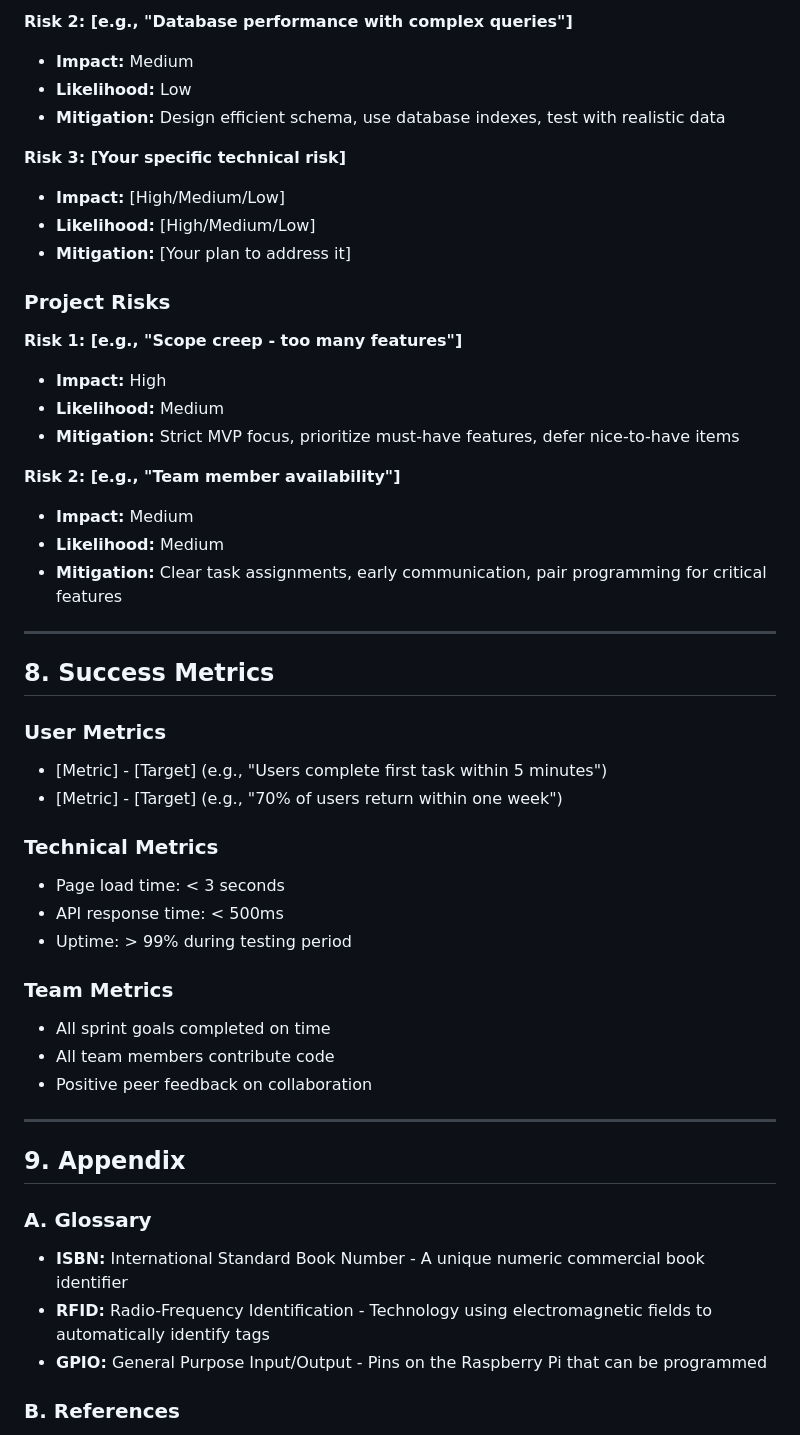
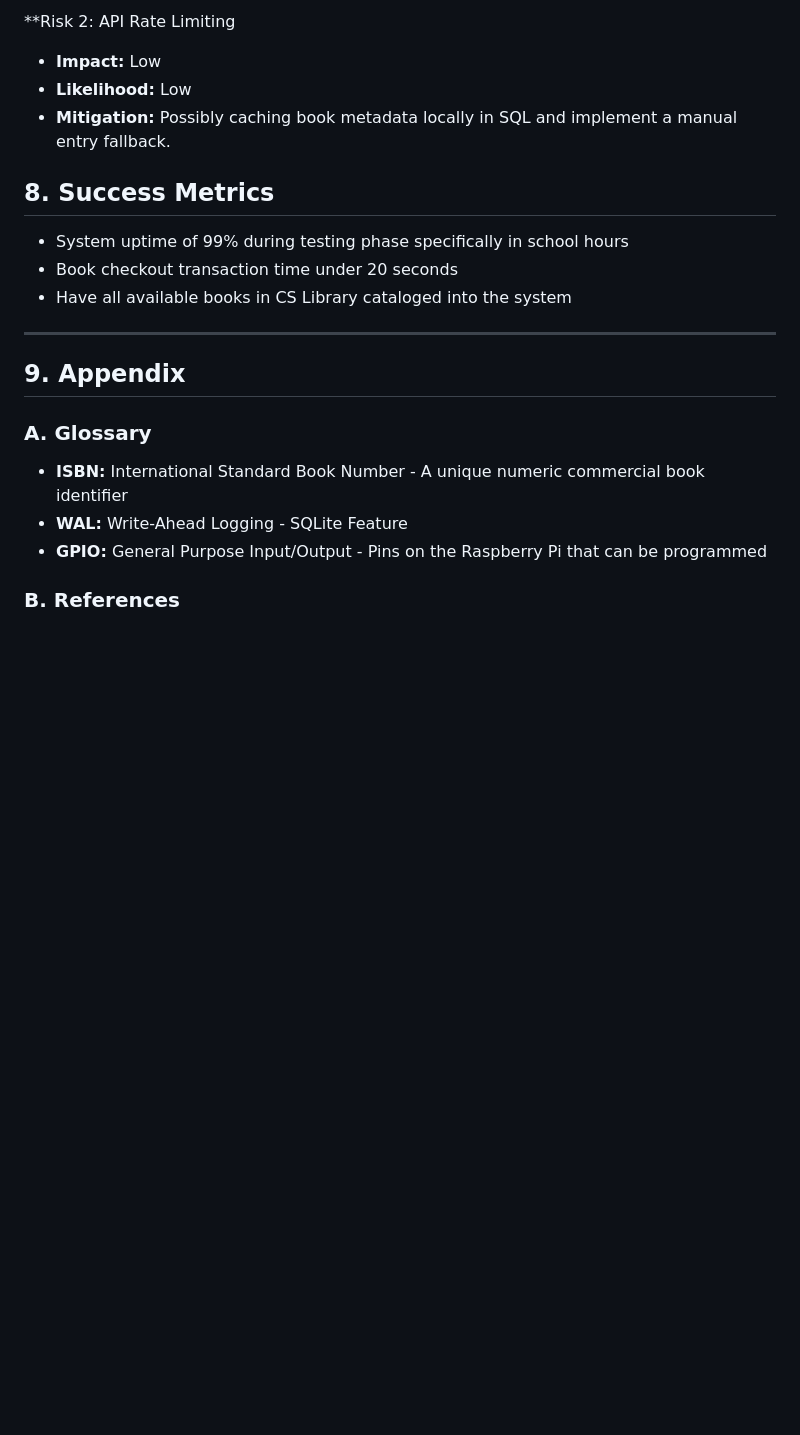
Before and after one commit to AmilcarArmmand/CS_Library_Nuc_Project, a Markdown page: docs/srs.md, the part around one of its changes. Drawn GitHub-style; blank space fills up the shorter version.

```diff
--- a/docs/srs.md
+++ b/docs/srs.md
@@ -1051,43 +991,16 @@ Security Layer:
 
-**Risk 2: [e.g., "Database performance with complex queries"]**
-- **Impact:** Medium
+**Risk 2: API Rate Limiting
+- **Impact:** Low
 - **Likelihood:** Low
-- **Mitigation:** Design efficient schema, use database indexes, test with realistic data
+- **Mitigation:** Possibly caching book metadata locally in SQL and implement a manual entry fallback.
 
-**Risk 3: [Your specific technical risk]**
-- **Impact:** [High/Medium/Low]
-- **Likelihood:** [High/Medium/Low]
-- **Mitigation:** [Your plan to address it]
 
-### Project Risks
-
-**Risk 1: [e.g., "Scope creep - too many features"]**
-- **Impact:** High
-- **Likelihood:** Medium
-- **Mitigation:** Strict MVP focus, prioritize must-have features, defer nice-to-have items
-
-**Risk 2: [e.g., "Team member availability"]**
-- **Impact:** Medium
-- **Likelihood:** Medium
-- **Mitigation:** Clear task assignments, early communication, pair programming for critical features
-
----
 
 ## 8. Success Metrics
 
-### User Metrics
-- [Metric] - [Target] (e.g., "Users complete first task within 5 minutes")
-- [Metric] - [Target] (e.g., "70% of users return within one week")
-
-### Technical Metrics
-- Page load time: < 3 seconds
-- API response time: < 500ms
-- Uptime: > 99% during testing period
-
-### Team Metrics
-- All sprint goals completed on time
-- All team members contribute code
-- Positive peer feedback on collaboration
+- System uptime of 99% during testing phase specifically in school hours
+- Book checkout transaction time under 20 seconds
+- Have all available books in CS Library cataloged into the system
 
 ---
 
@@ -1095,7 +1008,7 @@ Security Layer:
 
 ### A. Glossary
 - **ISBN:** International Standard Book Number - A unique numeric commercial book identifier
-- **RFID:** Radio-Frequency Identification - Technology using electromagnetic fields to automatically identify tags
+- **WAL:** Write-Ahead Logging - SQLite Feature
 - **GPIO:** General Purpose Input/Output - Pins on the Raspberry Pi that can be programmed
 
 ### B. References
```
Also changed, not shown: other parts of docs/srs.md (+13 -73 lines).
